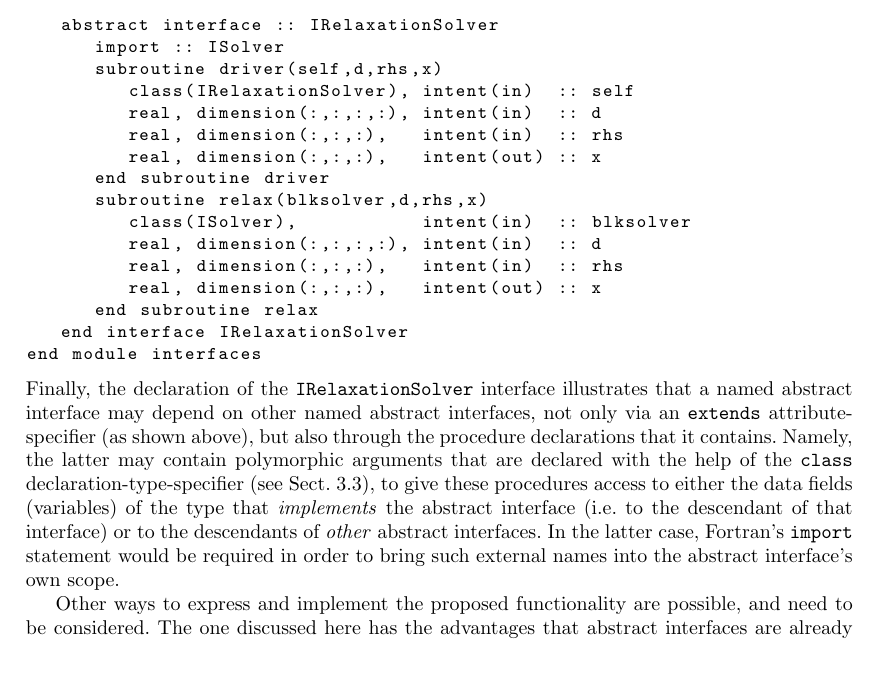
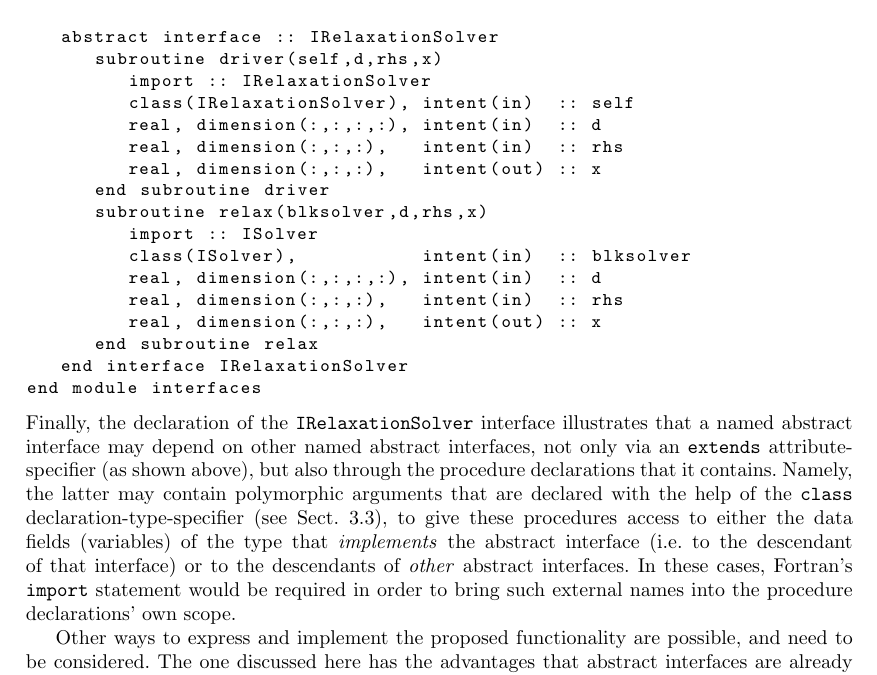
Before and after one commit to j3-fortran/fortran_proposals, a LaTeX document (proposals/run-time_polymorphism/Fortran_OOP.tex): part of page 4 of 17, cut so that both start at the same text. Compiled offline with pdfLaTeX.

Commit message:
Minor corrections to the run-time polymorphism proposal.

```diff
--- a/proposals/run-time_polymorphism/Fortran_OOP.tex
+++ b/proposals/run-time_polymorphism/Fortran_OOP.tex
@@ -289,14 +289,15 @@ module interfaces
    end interface IClient
 
    abstract interface :: IRelaxationSolver
-      import :: ISolver
       subroutine driver(self,d,rhs,x)
+         import :: IRelaxationSolver
          class(IRelaxationSolver), intent(in)  :: self
          real, dimension(:,:,:,:), intent(in)  :: d
          real, dimension(:,:,:),   intent(in)  :: rhs
          real, dimension(:,:,:),   intent(out) :: x
       end subroutine driver
       subroutine relax(blksolver,d,rhs,x)
+         import :: ISolver
          class(ISolver),           intent(in)  :: blksolver
          real, dimension(:,:,:,:), intent(in)  :: d
          real, dimension(:,:,:),   intent(in)  :: rhs
@@ -316,9 +317,10 @@ polymorphic arguments that are declared with the help of the
 Sect.~\ref{sect:declarations}), to give these procedures access to
 either the data fields (variables) of the type that \emph{implements}
 the abstract interface (i.e. to the descendant of that interface) or
-to the descendants of \emph{other} abstract interfaces. In the latter
-case, Fortran's \texttt{import} statement would be required in order
-to bring such external names into the abstract interface's own scope.
+to the descendants of \emph{other} abstract interfaces. In these
+cases, Fortran's \texttt{import} statement would be required in order
+to bring such external names into the procedure declarations' own
+scope.
 
 Other ways to express and implement the proposed functionality are
 possible, and need to be considered. The one discussed here has the
```
Also changed, not shown: proposals/run-time_polymorphism/Fortran_OOP.pdf, 1 other file.
